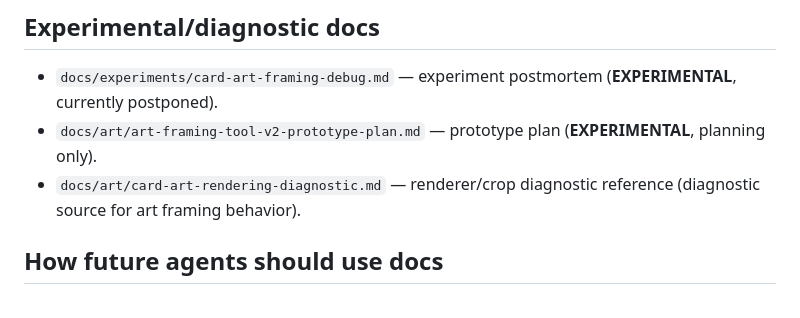
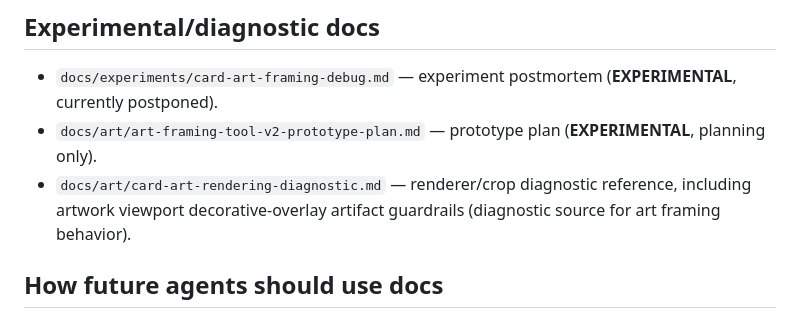
Before and after one commit to lukaszpeciak91-sys/Gridfall-Tactics, a Markdown page: docs/README.md, the part around the change. Drawn GitHub-style.

Commit message:
Document card artwork overlay artifact

```diff
--- a/docs/README.md
+++ b/docs/README.md
@@ -47,7 +47,7 @@ These three docs are intentionally separate and should not be collapsed:
 
 - `docs/experiments/card-art-framing-debug.md` — experiment postmortem (**EXPERIMENTAL**, currently postponed).
 - `docs/art/art-framing-tool-v2-prototype-plan.md` — prototype plan (**EXPERIMENTAL**, planning only).
-- `docs/art/card-art-rendering-diagnostic.md` — renderer/crop diagnostic reference (diagnostic source for art framing behavior).
+- `docs/art/card-art-rendering-diagnostic.md` — renderer/crop diagnostic reference, including artwork viewport decorative-overlay artifact guardrails (diagnostic source for art framing behavior).
 
 ## How future agents should use docs
 
```
Also changed, not shown: docs/art/card-art-rendering-diagnostic.md (+19 -0 lines), docs/ui/mobile-ui-implementation-notes.md (+9 -0 lines).
